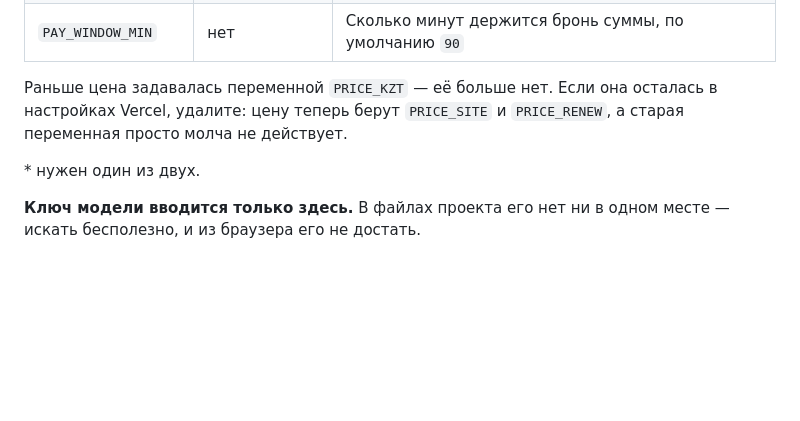
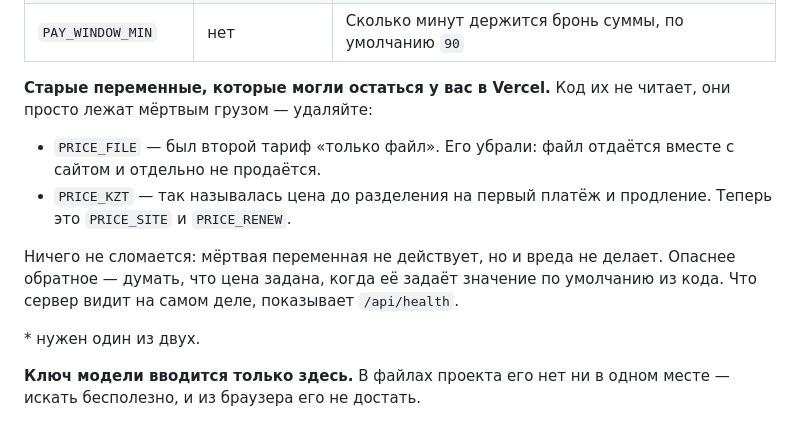
Before and after one commit to Beka-end/WeDesign, a Markdown page: README.md, the part around the change. Drawn GitHub-style; blank space fills up the shorter version.

Commit message:
README: назвать мёртвые переменные по именам
В настройках проекта осталась PRICE_FILE от убранного тарифа «только файл».
В README была упомянута только PRICE_KZT, из-за чего при следующей настройке
непонятно, что делать с PRICE_FILE. Теперь перечислены обе, с причиной.

Co-Authored-By: Claude Opus 5 <noreply@anthropic.com>
Claude-Session: https://claude.ai/code/session_01SzFtdCSmTCfAV96zmM8kms

```diff
--- a/README.md
+++ b/README.md
@@ -78,9 +78,17 @@ Vercel → Settings → **Environment Variables**. Ставьте на все с
 | `LIMIT_GLOBAL_DAY` | нет | Потолок сборок на весь сайт в сутки, по умолчанию `250` |
 | `PAY_WINDOW_MIN` | нет | Сколько минут держится бронь суммы, по умолчанию `90` |
 
-Раньше цена задавалась переменной `PRICE_KZT` — её больше нет. Если она
-осталась в настройках Vercel, удалите: цену теперь берут `PRICE_SITE` и
-`PRICE_RENEW`, а старая переменная просто молча не действует.
+**Старые переменные, которые могли остаться у вас в Vercel.** Код их не читает,
+они просто лежат мёртвым грузом — удаляйте:
+
+- `PRICE_FILE` — был второй тариф «только файл». Его убрали: файл отдаётся
+  вместе с сайтом и отдельно не продаётся.
+- `PRICE_KZT` — так называлась цена до разделения на первый платёж и
+  продление. Теперь это `PRICE_SITE` и `PRICE_RENEW`.
+
+Ничего не сломается: мёртвая переменная не действует, но и вреда не делает.
+Опаснее обратное — думать, что цена задана, когда её задаёт значение по
+умолчанию из кода. Что сервер видит на самом деле, показывает `/api/health`.
 
 \* нужен один из двух.
 
```
